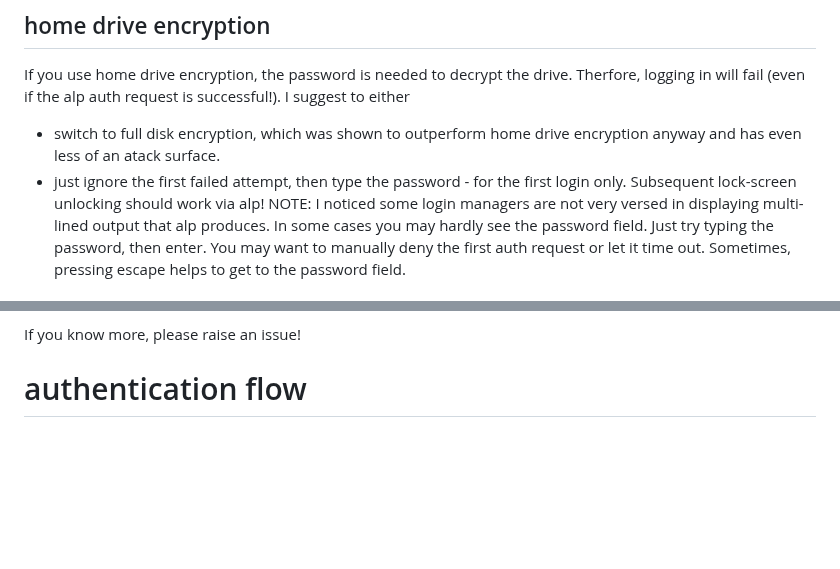
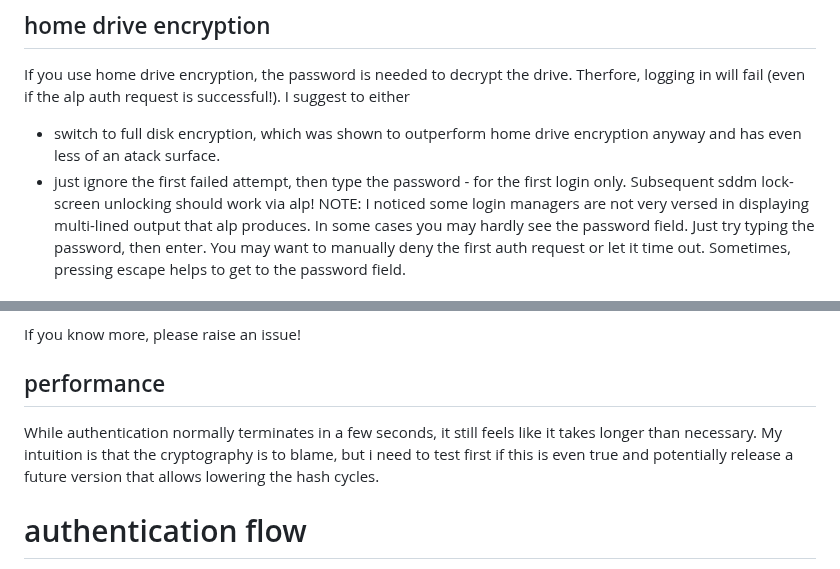
Before and after one commit to gernotfeichter/alp, a Markdown page: README.md, 2 parts joined by grey strips. Rendered like a GitHub page; blank space fills up the shorter version.

```diff
--- a/README.md
+++ b/README.md
@@ -133,7 +133,7 @@ Therfore, logging in will fail (even if the alp auth request is successful!).
 I suggest to either
 - switch to full disk encryption, which was shown to outperform home drive encryption anyway and has even less of an atack surface.
 - just ignore the first failed attempt, then type the password - for the first login only.
-  Subsequent lock-screen unlocking should work via alp!
+  Subsequent sddm lock-screen unlocking should work via alp!
   NOTE: I noticed some login managers are not very versed in displaying multi-lined output that alp produces.
   In some cases you may hardly see the password field. Just try typing the password, then enter.
   You may want to manually deny the first auth request or let it time out.
@@ -160,6 +160,9 @@ Note: any app/script that is running can do so as well!
 I hope this makes my point clear why I think having a password for something that can be read by "almost everything" AFTER entering the password, makes little sense outside of a single-user environment when using full disk encryption.
 
 If you know more, please raise an issue!
+
+## performance
+While authentication normally terminates in a few seconds, it still feels like it takes longer than necessary. My intuition is that the cryptography is to blame, but i need to test first if this is even true and potentially release a future version that allows lowering the hash cycles.
 
 # authentication flow
 
```
Also changed, not shown: other parts of README.md (+4 -0 lines).
